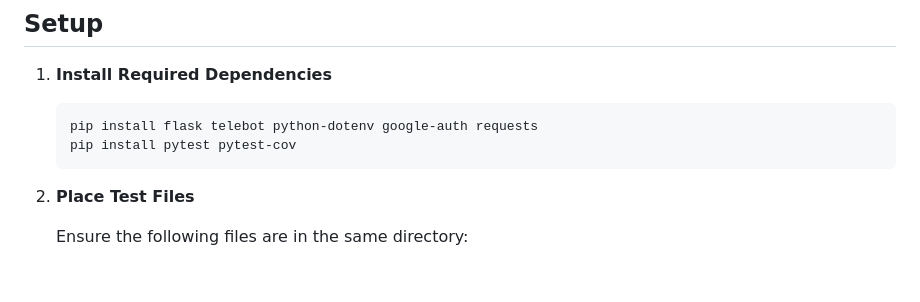
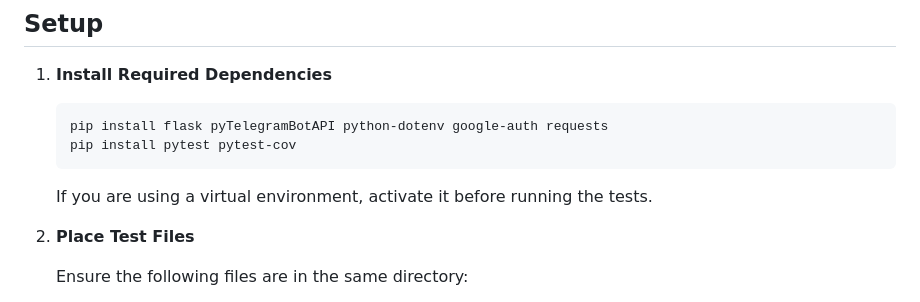
Before and after one commit to Clod/TelegramChatBot, a Markdown page: regression_test_instructions.md, the part around the change. GitHub-like rendering; blank space fills up the shorter version.

Commit message:
docs: Update regression test instructions with pyTelegramBotAPI install

````diff
--- a/regression_test_instructions.md
+++ b/regression_test_instructions.md
@@ -15,9 +15,11 @@ Before running the tests, ensure you have the following:
 1. **Install Required Dependencies**
 
    ```bash
-   pip install flask telebot python-dotenv google-auth requests
+   pip install flask pyTelegramBotAPI python-dotenv google-auth requests
    pip install pytest pytest-cov
    ```
+
+   If you are using a virtual environment, activate it before running the tests.
 
 2. **Place Test Files**
 
````
